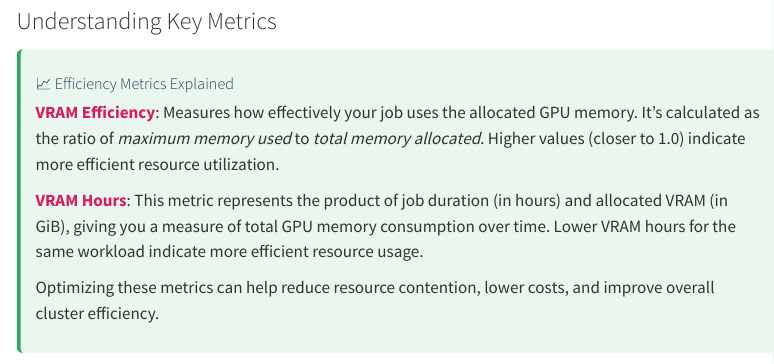
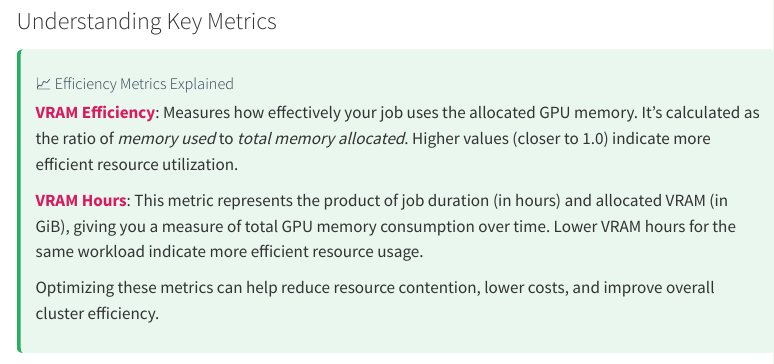
Before and after one commit to UnityHPC/ds4cg-job-analytics, a Quarto document (reports/user_report_template.qmd): the page in a window 1100 px wide, from 430 px down. Rendered offline with R 4.5, knitr and Pandoc in place of Quarto, with nearby package versions; some code elsewhere in the file could not run offline; menus at the side of the page are left out.

Commit message:
update formula for efficiency in report

```diff
--- a/reports/user_report_template.qmd
+++ b/reports/user_report_template.qmd
@@ -165,7 +165,7 @@ else:
 <div style="margin: 15px 0; padding: 15px; background-color: #e9f7ef; border-radius: 6px; border-left: 4px solid #27ae60;">
 <h5 style="color: #2c3e50; margin-bottom: 8px;">📈 Efficiency Metrics Explained</h5>
 
-<p><strong>VRAM Efficiency</strong>: Measures how effectively your job uses the allocated GPU memory. It's calculated as the ratio of <em>maximum memory used</em> to <em>total memory allocated</em>. Higher values (closer to 1.0) indicate more efficient resource utilization.</p>
+<p><strong>VRAM Efficiency</strong>: Measures how effectively your job uses the allocated GPU memory. It's calculated as the ratio of <em>memory used</em> to <em>total memory allocated</em>. Higher values (closer to 1.0) indicate more efficient resource utilization.</p>
 
 <p><strong>VRAM Hours</strong>: This metric represents the product of job duration (in hours) and allocated VRAM (in GiB), giving you a measure of total GPU memory consumption over time. Lower VRAM hours for the same workload indicate more efficient resource usage.</p>
 
```
